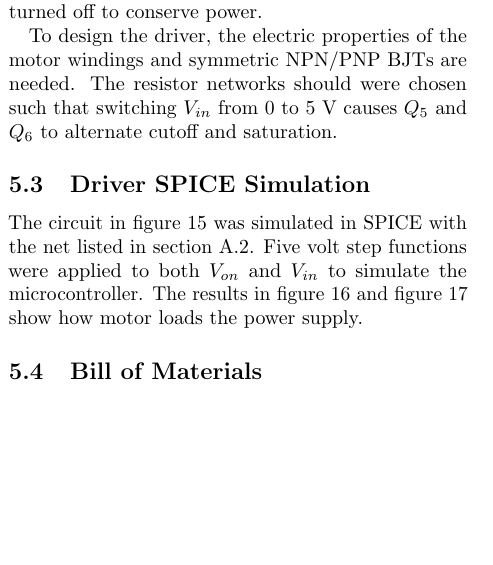
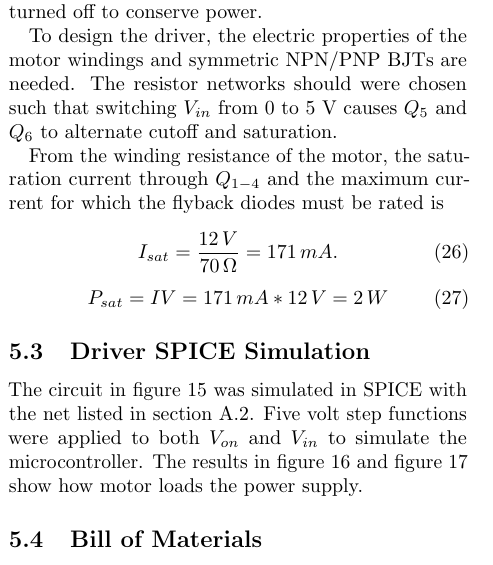
Before and after one commit to benlorenzetti/Breadboard-Oven, a LaTeX document (Easy-PCB.tex): part of one column of page 12 of 16, cut so that both start at the same text, the shorter picture padded with empty space. Compiled offline with pdfLaTeX.

```diff
--- a/Easy-PCB.tex
+++ b/Easy-PCB.tex
@@ -1117,6 +1117,15 @@
 The resistor networks should were chosen such that switching $V_{in}$ from
 0 to 5 V causes $Q_{5}$ and $Q_{6}$ to alternate cutoff and saturation.
 
+From the winding resistance of the motor, the saturation current through
+$Q_{1-4}$ and the maximum current for which the flyback diodes must be rated is
+\begin{equation}
+I_{sat}=\frac{12\,V}{70\,\Omega}=171\,mA.
+\end{equation}
+\begin{equation}
+P_{sat}=IV=171\,mA*12\,V=2\,W
+\end{equation}
+
 \subsection{Driver SPICE Simulation}
 
 The circuit in
```
Also changed, not shown: 1 other file.
